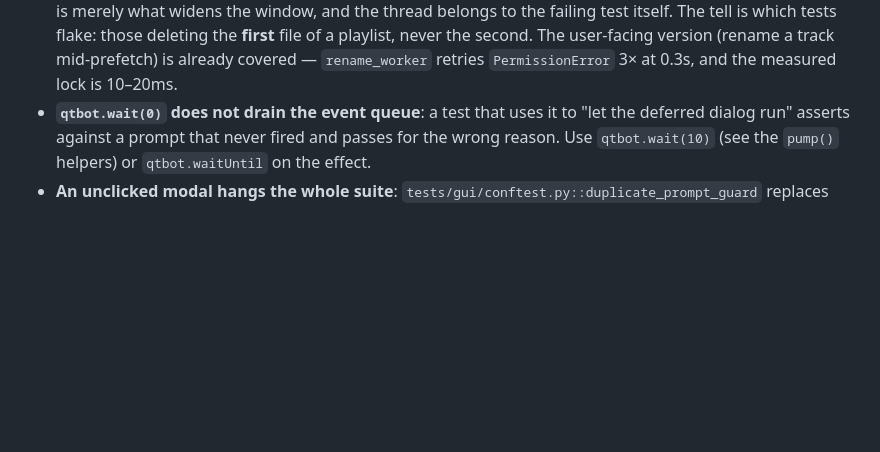
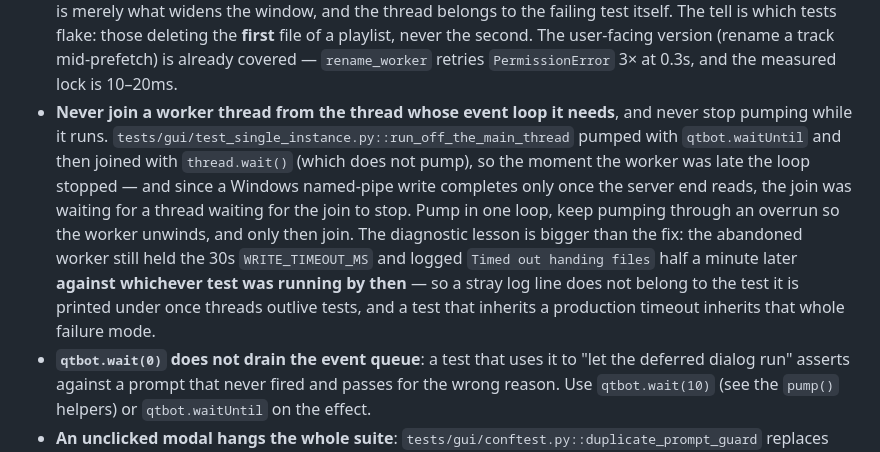
Before and after one commit to jared-perez/mixed-in-p, a Markdown page: CLAUDE.md, the part around the change. Rendered like a GitHub page; blank space fills up the shorter version.

Commit message:
Write down that a stray log line can belong to another test
A worker abandoned mid-write kept the shipped 30-second timeout and
reported it half a minute later, under a test that had nothing to do with
it. The rule that avoids the whole class: never join a worker from the
thread whose event loop it needs, and never let a test inherit a
production timeout.

Co-Authored-By: Claude Opus 5 (1M context) <noreply@anthropic.com>

```diff
--- a/CLAUDE.md
+++ b/CLAUDE.md
@@ -168,6 +168,7 @@ Compatible keys for mixing: same number (relative major/minor) or +/-1 on same l
 - **Any edge-triggered Qt signal can fire before its receiver is attached.** This bit three times in one module, each found only after fixing the one below: `readyRead` (on Windows it fires before `nextPendingConnection()` returns the socket — drain on take, *and* take a last read on `disconnected` before dropping); `newConnection` (a connection accepted between `listen()` and wiring the slot — wire the receiver **before** listening, then drain the queue once by hand); and an app-level signal emitted during startup, before the window that answers it exists (buffer and replay — `SingleInstance.start_delivering`, `FileOpenRelay.go_live`). The failures are silent and on the *success* path: the sender's write completes into the pipe buffer, so it reports success for a file that is then discarded.
 - **`deleteLater` on a child plus `deleteLater` on its parent is a double-free waiting for an event loop**: whichever destroys the parent takes the children with it, and the child's stale delete lands on freed memory — surfacing as a segfault in whatever runs *next*, not where the bug is. Flush with `QCoreApplication.sendPostedEvents(None, QEvent.Type.DeferredDelete)` (post order: children first) rather than leaving it to a loop that may never come round again, and make any drop/close path idempotent.
 - **`add_tracks` leaves a file open, and only *one*** — `_prefetch_default_target` warms the selection, else row 0. On Windows that read handle blocks the file from being deleted or renamed (`WinError 32`) for as long as the decode runs. A test that deletes the file it just added is racing that thread: it must call `PlayerPanel.wait_for_readers()` first (`tests/gui/helpers.py::unlink_when_released`). Two traps in diagnosing this: it is invisible on POSIX, where an open handle does not block an unlink; and it looks like a *teardown* problem because it only reproduces in a full run — but the contention from other tests' decodes is merely what widens the window, and the thread belongs to the failing test itself. The tell is which tests flake: those deleting the **first** file of a playlist, never the second. The user-facing version (rename a track mid-prefetch) is already covered — `rename_worker` retries `PermissionError` 3× at 0.3s, and the measured lock is 10–20ms.
+- **Never join a worker thread from the thread whose event loop it needs**, and never stop pumping while it runs. `tests/gui/test_single_instance.py::run_off_the_main_thread` pumped with `qtbot.waitUntil` and then joined with `thread.wait()` (which does not pump), so the moment the worker was late the loop stopped — and since a Windows named-pipe write completes only once the server end reads, the join was waiting for a thread waiting for the join to stop. Pump in one loop, keep pumping through an overrun so the worker unwinds, and only then join. The diagnostic lesson is bigger than the fix: the abandoned worker still held the 30s `WRITE_TIMEOUT_MS` and logged `Timed out handing files` half a minute later **against whichever test was running by then** — so a stray log line does not belong to the test it is printed under once threads outlive tests, and a test that inherits a production timeout inherits that whole failure mode.
 - **`qtbot.wait(0)` does not drain the event queue**: a test that uses it to "let the deferred dialog run" asserts against a prompt that never fired and passes for the wrong reason. Use `qtbot.wait(10)` (see the `pump()` helpers) or `qtbot.waitUntil` on the effect.
 - **An unclicked modal hangs the whole suite**: `tests/gui/conftest.py::duplicate_prompt_guard` replaces the duplicate prompt with a recorder that answers Cancel and then fails the test naming the collision, so a stray prompt is a readable failure instead of a hang. It also pins `duplicate_policy` to the shipped default, since it is a user setting the suite must not inherit. A test that means to reach the box patches `duplicate_policy._prompt` itself.
 - **The suite is isolated from the developer's own machine, and must stay that way**: `tests/conftest.py::isolated_app_data` (autouse) repoints `get_app_data_dir` at a throwaway directory, so `config.json`, `library.db` and the histories are per-test. Without it a test that reaches `load_config()` reads whatever was last chosen in Settings — which is how three `test_player_header_layout` tests passed here and failed on a fresh checkout. To give a widget a setting, build an `AppConfig` and `save_config()` it *before* constructing the widget; don't patch `load_config`, since a widget that imports it at module level has bound its own copy (see the next entry).
```
